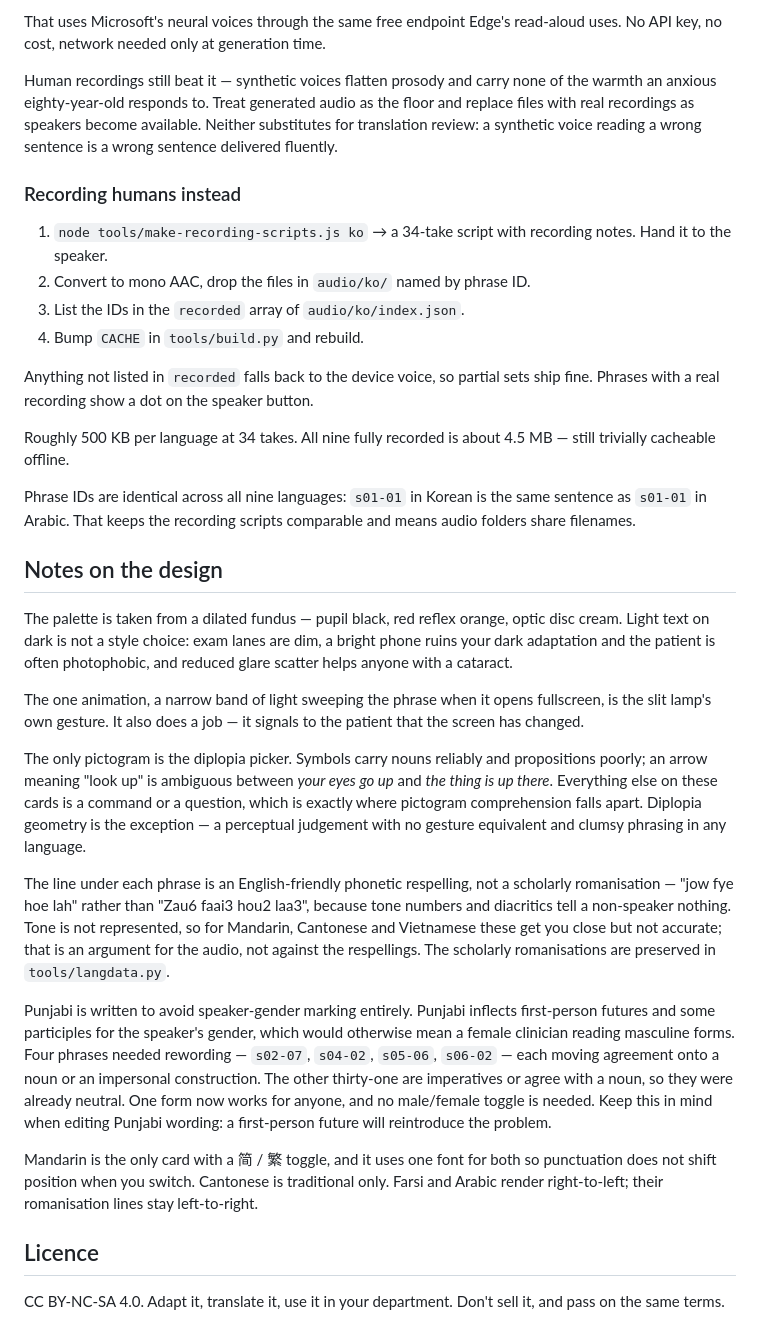
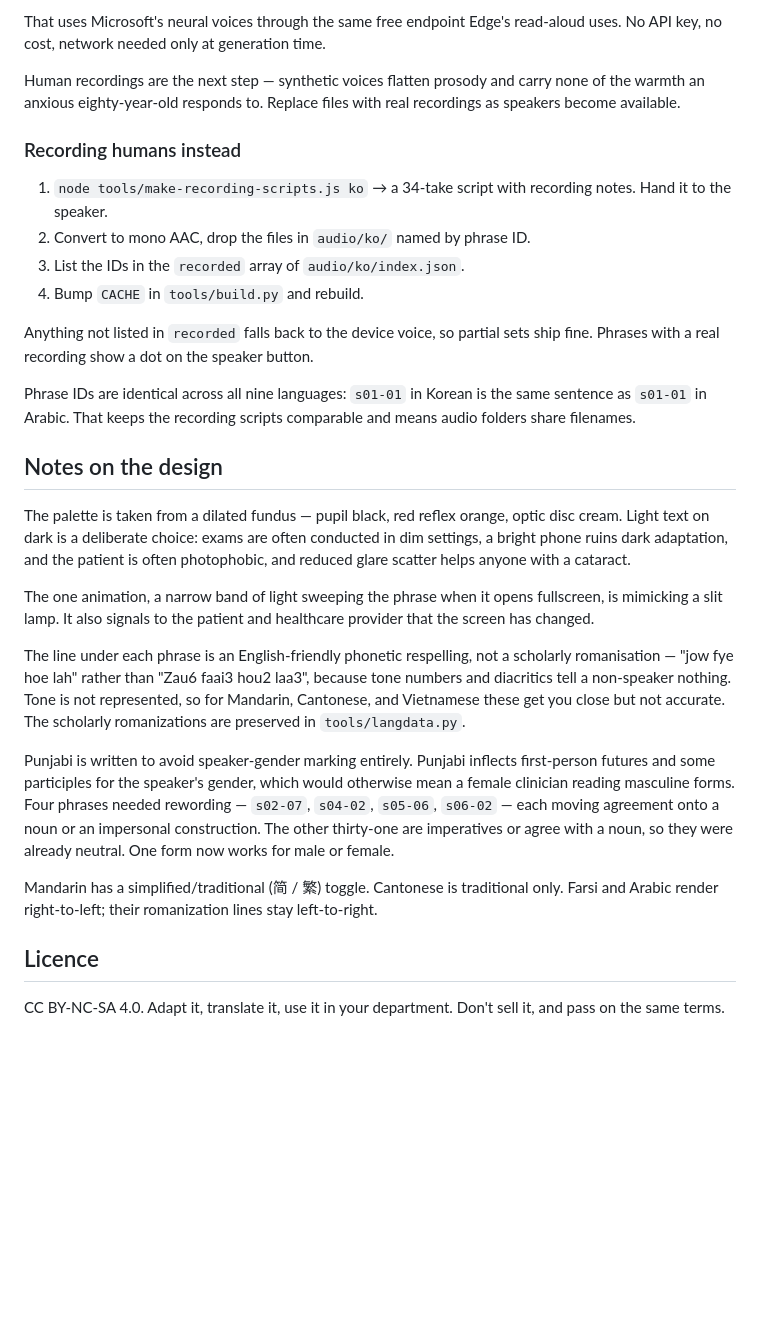
Before and after one commit to danlin-dz/Ophtho, a Markdown page: README.md, the part around one of its changes. Drawn GitHub-style; blank space fills up the shorter version.

Commit message:
Revise README for clarity and consistency
Updated the README to improve clarity and consistency in language descriptions, removed redundant phrases, and corrected formatting issues.

```diff
--- a/README.md
+++ b/README.md
@@ -104,11 +95,9 @@ the punctuation and nothing else, which is worse than saying nothing.
 That uses Microsoft's neural voices through the same free endpoint Edge's
 read-aloud uses. No API key, no cost, network needed only at generation time.
 
-Human recordings still beat it — synthetic voices flatten prosody and carry none
-of the warmth an anxious eighty-year-old responds to. Treat generated audio as
-the floor and replace files with real recordings as speakers become available.
-Neither substitutes for translation review: a synthetic voice reading a wrong
-sentence is a wrong sentence delivered fluently.
+Human recordings are the next step — synthetic voices flatten prosody and carry
+none of the warmth an anxious eighty-year-old responds to. Replace files with
+real recordings as speakers become available.
 
 ### Recording humans instead
 
@@ -121,9 +110,6 @@ sentence is a wrong sentence delivered fluently.
 Anything not listed in `recorded` falls back to the device voice, so partial sets
 ship fine. Phrases with a real recording show a dot on the speaker button.
 
-Roughly 500 KB per language at 34 takes. All nine fully recorded is about 4.5 MB
-— still trivially cacheable offline.
-
 Phrase IDs are identical across all nine languages: `s01-01` in Korean is the
 same sentence as `s01-01` in Arabic. That keeps the recording scripts
 comparable and means audio folders share filenames.
@@ -131,41 +117,30 @@ comparable and means audio folders share filenames.
 ## Notes on the design
 
 The palette is taken from a dilated fundus — pupil black, red reflex orange,
-optic disc cream. Light text on dark is not a style choice: exam lanes are dim, a
-bright phone ruins your dark adaptation and the patient is often photophobic, and
-reduced glare scatter helps anyone with a cataract.
+optic disc cream. Light text on dark is a deliberate choice: exams are often
+conducted in dim settings, a bright phone ruins dark adaptation, and the
+patient is often photophobic, and reduced glare scatter helps anyone with a cataract.
 
 The one animation, a narrow band of light sweeping the phrase when it opens
-fullscreen, is the slit lamp's own gesture. It also does a job — it signals to
-the patient that the screen has changed.
-
-The only pictogram is the diplopia picker. Symbols carry nouns reliably and
-propositions poorly; an arrow meaning "look up" is ambiguous between *your eyes
-go up* and *the thing is up there*. Everything else on these cards is a command
-or a question, which is exactly where pictogram comprehension falls apart.
-Diplopia geometry is the exception — a perceptual judgement with no gesture
-equivalent and clumsy phrasing in any language.
+fullscreen, is mimicking a slit lamp. It also signals to the patient and
+healthcare provider that the screen has changed.
 
 The line under each phrase is an English-friendly phonetic respelling, not a
 scholarly romanisation — "jow fye hoe lah" rather than "Zau6 faai3 hou2 laa3",
 because tone numbers and diacritics tell a non-speaker nothing. Tone is not
-represented, so for Mandarin, Cantonese and Vietnamese these get you close but
-not accurate; that is an argument for the audio, not against the respellings.
-The scholarly romanisations are preserved in `tools/langdata.py`.
+represented, so for Mandarin, Cantonese, and Vietnamese these get you close but
+not accurate. The scholarly romanizations are preserved in `tools/langdata.py`.
 
 Punjabi is written to avoid speaker-gender marking entirely. Punjabi inflects
 first-person futures and some participles for the speaker's gender, which would
 otherwise mean a female clinician reading masculine forms. Four phrases needed
 rewording — `s02-07`, `s04-02`, `s05-06`, `s06-02` — each moving agreement onto a
 noun or an impersonal construction. The other thirty-one are imperatives or agree
-with a noun, so they were already neutral. One form now works for anyone, and no
-male/female toggle is needed. Keep this in mind when editing Punjabi wording: a
-first-person future will reintroduce the problem.
+with a noun, so they were already neutral. One form now works for male or female.
 
-Mandarin is the only card with a 简 / 繁 toggle, and it uses one font for both so
-punctuation does not shift position when you switch. Cantonese is traditional
-only. Farsi and Arabic render right-to-left; their romanisation lines stay
-left-to-right.
+Mandarin has a simplified/traditional (简 / 繁) toggle.
+Cantonese is traditional only.
+Farsi and Arabic render right-to-left; their romanization lines stay left-to-right.
 
 ## Licence
 
```
Also changed, not shown: other parts of README.md (+12 -21 lines).
